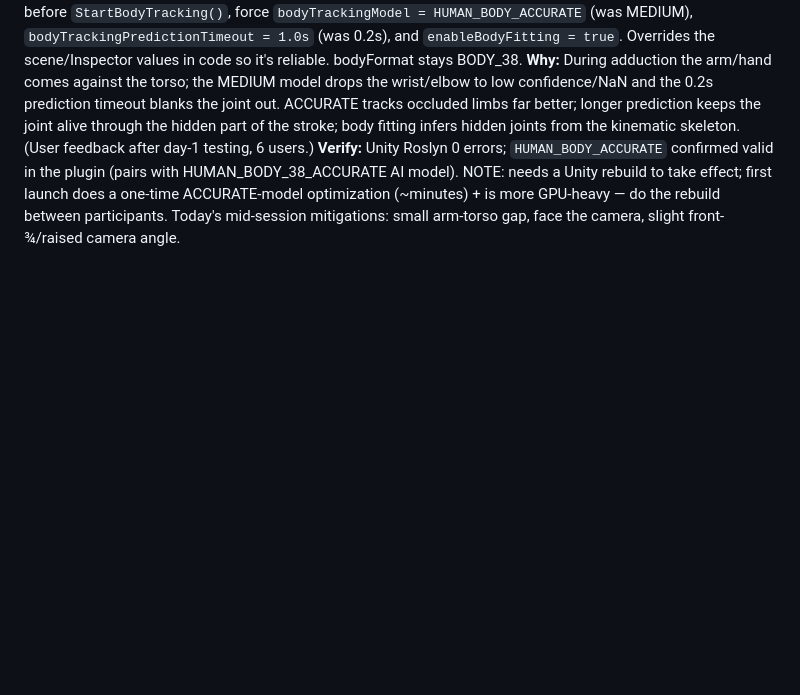
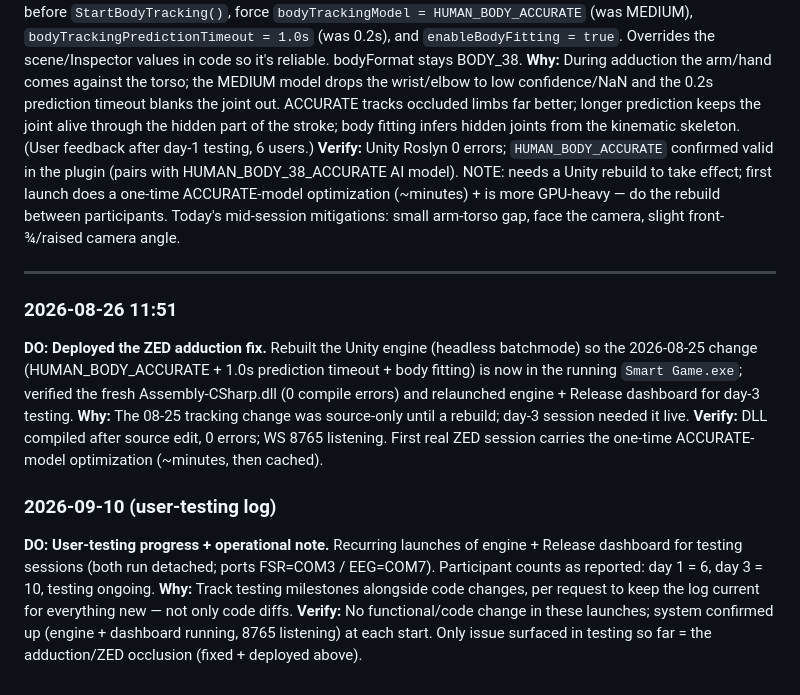
Before and after one commit to 3rigx/telehealth_dashboardnew, a Markdown page: WORKLOG.md, the part around the change. Drawn GitHub-style; blank space fills up the shorter version.

Commit message:
work log

```diff
--- a/WORKLOG.md
+++ b/WORKLOG.md
@@ -353,3 +353,15 @@ Derived from the 2026-07-02 critical review.
 **DO:** **Improve ZED capture of adduction (limb-against-torso self-occlusion).** In `ZedController.OnZEDReady`, before `StartBodyTracking()`, force `bodyTrackingModel = HUMAN_BODY_ACCURATE` (was MEDIUM), `bodyTrackingPredictionTimeout = 1.0s` (was 0.2s), and `enableBodyFitting = true`. Overrides the scene/Inspector values in code so it's reliable. bodyFormat stays BODY_38.
 **Why:** During adduction the arm/hand comes against the torso; the MEDIUM model drops the wrist/elbow to low confidence/NaN and the 0.2s prediction timeout blanks the joint out. ACCURATE tracks occluded limbs far better; longer prediction keeps the joint alive through the hidden part of the stroke; body fitting infers hidden joints from the kinematic skeleton. (User feedback after day-1 testing, 6 users.)
 **Verify:** Unity Roslyn 0 errors; `HUMAN_BODY_ACCURATE` confirmed valid in the plugin (pairs with HUMAN_BODY_38_ACCURATE AI model). NOTE: needs a Unity rebuild to take effect; first launch does a one-time ACCURATE-model optimization (~minutes) + is more GPU-heavy — do the rebuild between participants. Today's mid-session mitigations: small arm-torso gap, face the camera, slight front-¾/raised camera angle.
+
+---
+
+### 2026-08-26  11:51
+**DO:** **Deployed the ZED adduction fix.** Rebuilt the Unity engine (headless batchmode) so the 2026-08-25 change (HUMAN_BODY_ACCURATE + 1.0s prediction timeout + body fitting) is now in the running `Smart Game.exe`; verified the fresh Assembly-CSharp.dll (0 compile errors) and relaunched engine + Release dashboard for day-3 testing.
+**Why:** The 08-25 tracking change was source-only until a rebuild; day-3 session needed it live.
+**Verify:** DLL compiled after source edit, 0 errors; WS 8765 listening. First real ZED session carries the one-time ACCURATE-model optimization (~minutes, then cached).
+
+### 2026-09-10  (user-testing log)
+**DO:** **User-testing progress + operational note.** Recurring launches of engine + Release dashboard for testing sessions (both run detached; ports FSR=COM3 / EEG=COM7). Participant counts as reported: day 1 = 6, day 3 = 10, testing ongoing.
+**Why:** Track testing milestones alongside code changes, per request to keep the log current for everything new — not only code diffs.
+**Verify:** No functional/code change in these launches; system confirmed up (engine + dashboard running, 8765 listening) at each start. Only issue surfaced in testing so far = the adduction/ZED occlusion (fixed + deployed above).
```
